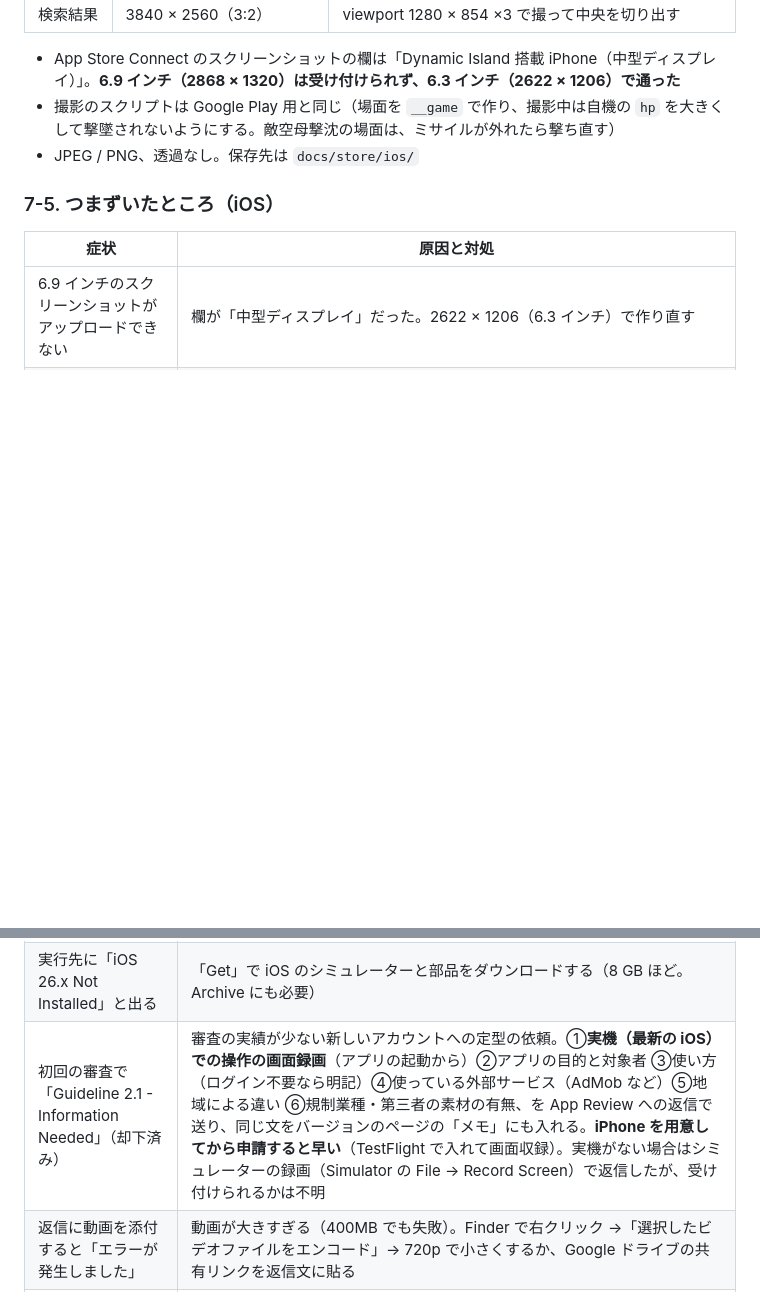
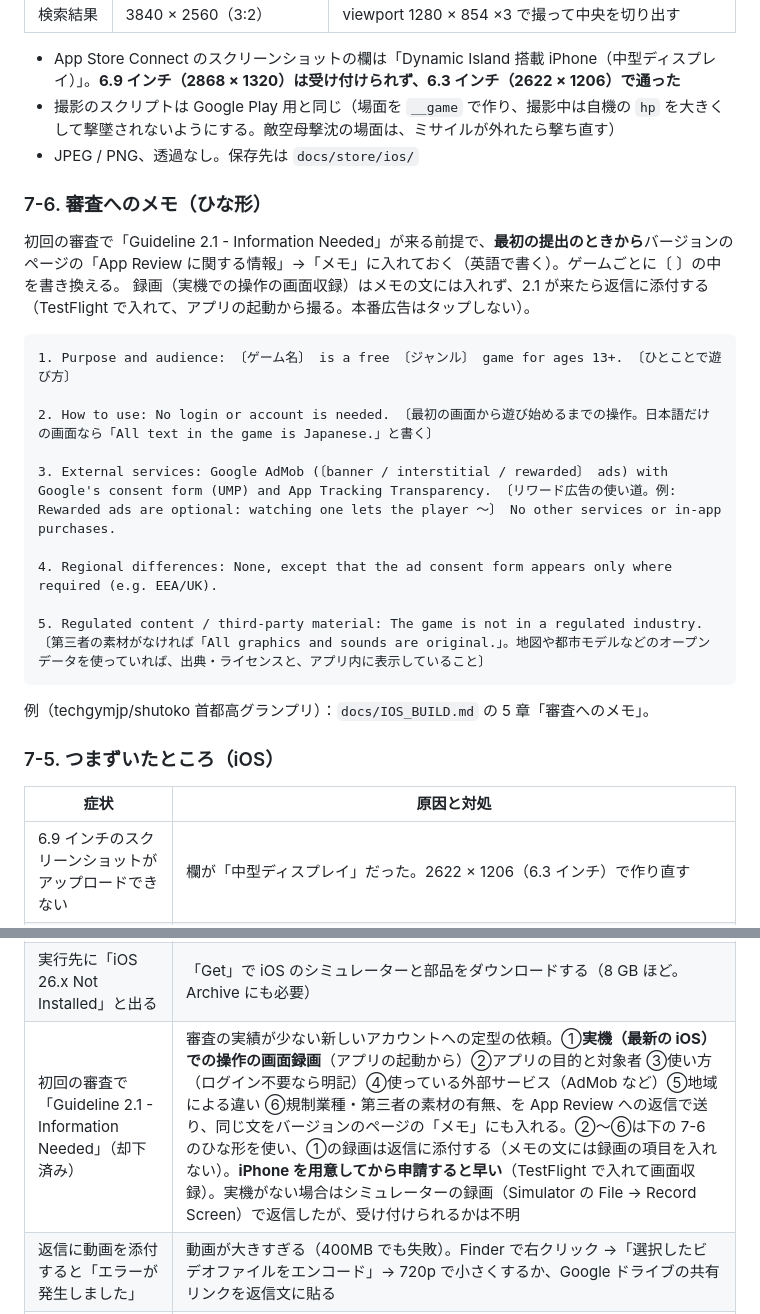
Before and after one commit to techgymjp/jet-fighter, a Markdown page: docs/ANDROID_PORTING.md, 2 parts joined by grey strips. Rendered like a GitHub page; blank space fills up the shorter version.

Commit message:
iOS の審査へのメモのひな形を追加 (録画はメモに入れず、返信に添付)
Co-Authored-By: Claude Opus 5.5 <noreply@anthropic.com>
Claude-Session: https://claude.ai/code/session_013AxyqFvDJSbtQ1KRFuJUCH

````diff
--- a/docs/ANDROID_PORTING.md
+++ b/docs/ANDROID_PORTING.md
@@ -290,6 +290,25 @@ JET STRIKE の iOS 版で行ったことです。Android 版ができていれ
 - 撮影のスクリプトは Google Play 用と同じ（場面を `__game` で作り、撮影中は自機の `hp` を大きくして撃墜されないようにする。敵空母撃沈の場面は、ミサイルが外れたら撃ち直す）
 - JPEG / PNG、透過なし。保存先は `docs/store/ios/`
 
+### 7-6. 審査へのメモ（ひな形）
+
+初回の審査で「Guideline 2.1 - Information Needed」が来る前提で、**最初の提出のときから**バージョンのページの「App Review に関する情報」→「メモ」に入れておく（英語で書く）。ゲームごとに〔 〕の中を書き換える。
+録画（実機での操作の画面収録）はメモの文には入れず、2.1 が来たら返信に添付する（TestFlight で入れて、アプリの起動から撮る。本番広告はタップしない）。
+
+```
+1. Purpose and audience: 〔ゲーム名〕 is a free 〔ジャンル〕 game for ages 13+. 〔ひとことで遊び方〕
+
+2. How to use: No login or account is needed. 〔最初の画面から遊び始めるまでの操作。日本語だけの画面なら「All text in the game is Japanese.」と書く〕
+
+3. External services: Google AdMob (〔banner / interstitial / rewarded〕 ads) with Google's consent form (UMP) and App Tracking Transparency. 〔リワード広告の使い道。例: Rewarded ads are optional: watching one lets the player 〜〕 No other services or in-app purchases.
+
+4. Regional differences: None, except that the ad consent form appears only where required (e.g. EEA/UK).
+
+5. Regulated content / third-party material: The game is not in a regulated industry. 〔第三者の素材がなければ「All graphics and sounds are original.」。地図や都市モデルなどのオープンデータを使っていれば、出典・ライセンスと、アプリ内に表示していること〕
+```
+
+例（techgymjp/shutoko 首都高グランプリ）：`docs/IOS_BUILD.md` の 5 章「審査へのメモ」。
+
 ### 7-5. つまずいたところ（iOS）
 
 | 症状 | 原因と対処 |
@@ -304,6 +323,6 @@ JET STRIKE の iOS 版で行ったことです。Android 版ができていれ
 | Archive で「Xcode Cloud can automate…」が出る | 「Remind Me Later」で閉じてよい（自動化は GitHub Actions で行う） |
 | Xcode の「Product」メニューが見つからない | 画面最上部のメニューバーにある。全画面表示だと隠れるので、マウスを画面の上端に動かす |
 | 実行先に「iOS 26.x Not Installed」と出る | 「Get」で iOS のシミュレーターと部品をダウンロードする（8 GB ほど。Archive にも必要） |
-| 初回の審査で「Guideline 2.1 - Information Needed」（却下済み） | 審査の実績が少ない新しいアカウントへの定型の依頼。①**実機（最新の iOS）での操作の画面録画**（アプリの起動から）②アプリの目的と対象者 ③使い方（ログイン不要なら明記）④使っている外部サービス（AdMob など）⑤地域による違い ⑥規制業種・第三者の素材の有無、を App Review への返信で送り、同じ文をバージョンのページの「メモ」にも入れる。**iPhone を用意してから申請すると早い**（TestFlight で入れて画面収録）。実機がない場合はシミュレーターの録画（Simulator の File → Record Screen）で返信したが、受け付けられるかは不明 |
+| 初回の審査で「Guideline 2.1 - Information Needed」（却下済み） | 審査の実績が少ない新しいアカウントへの定型の依頼。①**実機（最新の iOS）での操作の画面録画**（アプリの起動から）②アプリの目的と対象者 ③使い方（ログイン不要なら明記）④使っている外部サービス（AdMob など）⑤地域による違い ⑥規制業種・第三者の素材の有無、を App Review への返信で送り、同じ文をバージョンのページの「メモ」にも入れる。②〜⑥は下の 7-6 のひな形を使い、①の録画は返信に添付する（メモの文には録画の項目を入れない）。**iPhone を用意してから申請すると早い**（TestFlight で入れて画面収録）。実機がない場合はシミュレーターの録画（Simulator の File → Record Screen）で返信したが、受け付けられるかは不明 |
 | 返信に動画を添付すると「エラーが発生しました」 | 動画が大きすぎる（400MB でも失敗）。Finder で右クリック →「選択したビデオファイルをエンコード」→ 720p で小さくするか、Google ドライブの共有リンクを返信文に貼る |
 | 本番広告とテスト広告の取り違え | App Store 用は必ず `npm run ios:release`。Xcode から実機で試すときは `npm run ios:sync` に戻す |
````
